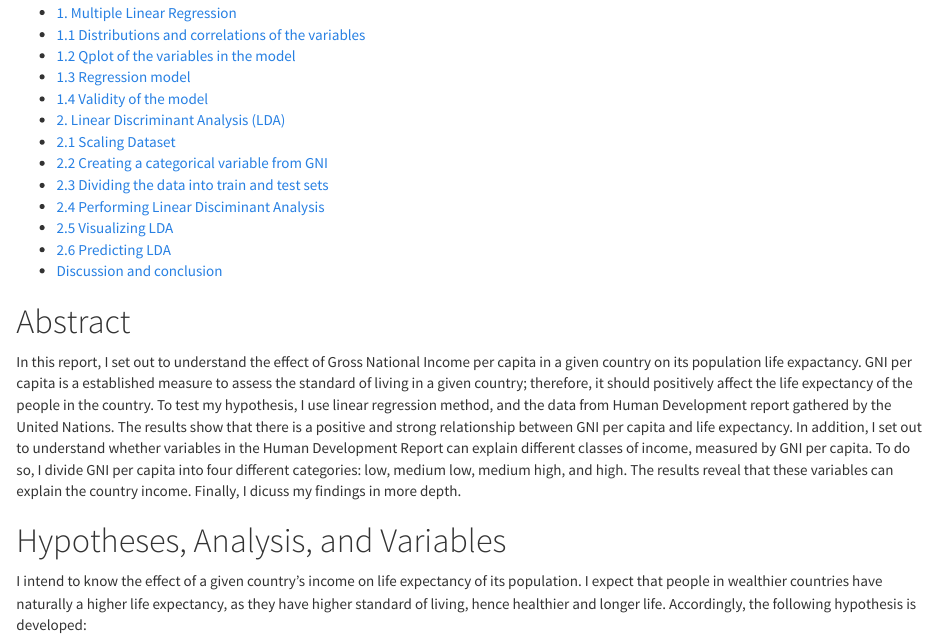
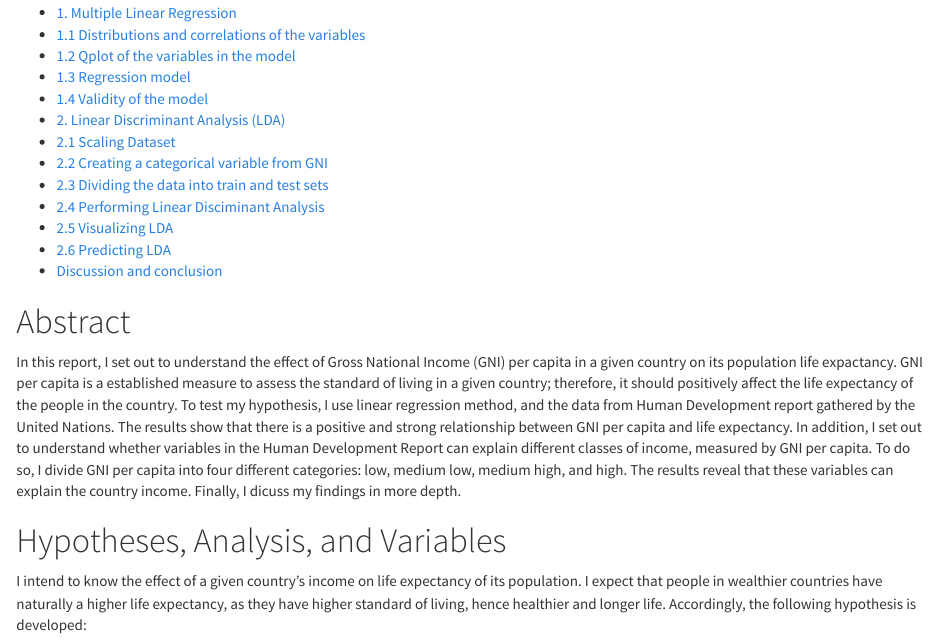
Before and after one commit to Ahi2/IODS-final, an R Markdown document (index.Rmd): the page in a window 1100 px wide, from 200 px down. The pictures show the output file index.html that the author committed with the source, opened offline.

Commit message:
finalexe-1.16

```diff
--- a/index.Rmd
+++ b/index.Rmd
@@ -15,7 +15,7 @@ output:
 ---
 
 # Abstract
-In this report, I set out to understand the effect of Gross National Income per capita in  a given country on its population life expactancy. GNI per capita is a established measure to assess the standard of living in a given country; therefore, it should positively affect the life expectancy of the people in the country. To test my hypothesis, I use linear regression method, and the data from Human Development report gathered by the United Nations. The results show that there is a positive and strong relationship between GNI per capita and life expectancy.
+In this report, I set out to understand the effect of Gross National Income (GNI) per capita in  a given country on its population life expactancy. GNI per capita is a established measure to assess the standard of living in a given country; therefore, it should positively affect the life expectancy of the people in the country. To test my hypothesis, I use linear regression method, and the data from Human Development report gathered by the United Nations. The results show that there is a positive and strong relationship between GNI per capita and life expectancy.
 In addition, I set out to understand whether variables in the Human Development Report can explain different classes of income, measured by GNI per capita. To do so, I divide GNI per capita into four different categories: low, medium low, medium high, and high. The results reveal that these variables can explain the country income. Finally, I dicuss my findings in more depth.
 
 # Hypotheses, Analysis, and Variables
```
Also changed, not shown: index.html.
